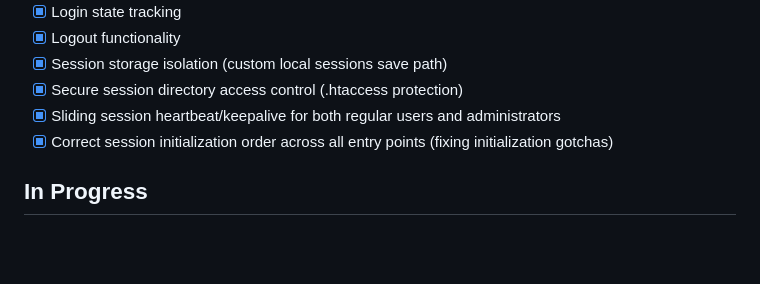
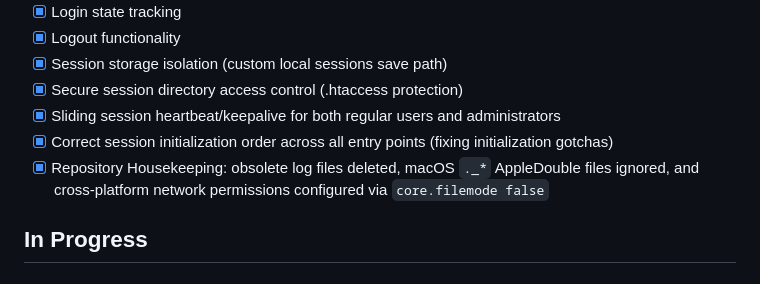
Before and after one commit to dlingley/equipment_agreement, a Markdown page: memory-bank/progress.md, the part around the change. GitHub-like rendering; blank space fills up the shorter version.

```diff
--- a/memory-bank/progress.md
+++ b/memory-bank/progress.md
@@ -48,6 +48,7 @@
 - [x] Secure session directory access control (.htaccess protection)
 - [x] Sliding session heartbeat/keepalive for both regular users and administrators
 - [x] Correct session initialization order across all entry points (fixing initialization gotchas)
+- [x] Repository Housekeeping: obsolete log files deleted, macOS `._*` AppleDouble files ignored, and cross-platform network permissions configured via `core.filemode false`
 
 ## In Progress
 
```
Also changed, not shown: memory-bank/activeContext.md (+5 -0 lines).
